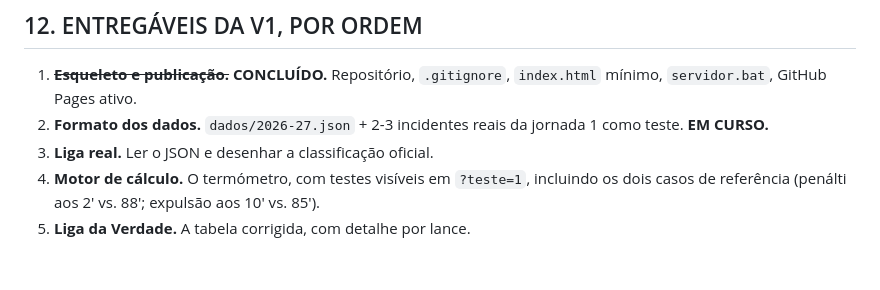
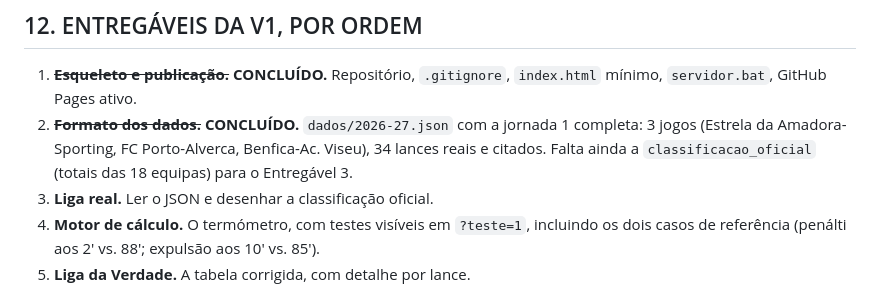
Before and after one commit to jaerix-labs/liga-da-verdade, a Markdown page: CLAUDE.md, the part around the change. Rendered like a GitHub page; blank space fills up the shorter version.

Commit message:
Marca Entregável 2 como concluído

```diff
--- a/CLAUDE.md
+++ b/CLAUDE.md
@@ -417,8 +417,10 @@ Todas em **2026-08-13**, salvo indicação.
 
 1. ~~**Esqueleto e publicação.**~~ **CONCLUÍDO.** Repositório, `.gitignore`,
    `index.html` mínimo, `servidor.bat`, GitHub Pages ativo.
-2. **Formato dos dados.** `dados/2026-27.json` + 2-3 incidentes reais da
-   jornada 1 como teste. **EM CURSO.**
+2. ~~**Formato dos dados.**~~ **CONCLUÍDO.** `dados/2026-27.json` com a
+   jornada 1 completa: 3 jogos (Estrela da Amadora-Sporting, FC Porto-Alverca,
+   Benfica-Ac. Viseu), 34 lances reais e citados. Falta ainda a
+   `classificacao_oficial` (totais das 18 equipas) para o Entregável 3.
 3. **Liga real.** Ler o JSON e desenhar a classificação oficial.
 4. **Motor de cálculo.** O termómetro, com testes visíveis em `?teste=1`,
    incluindo os dois casos de referência (penálti aos 2' vs. 88'; expulsão aos
```
